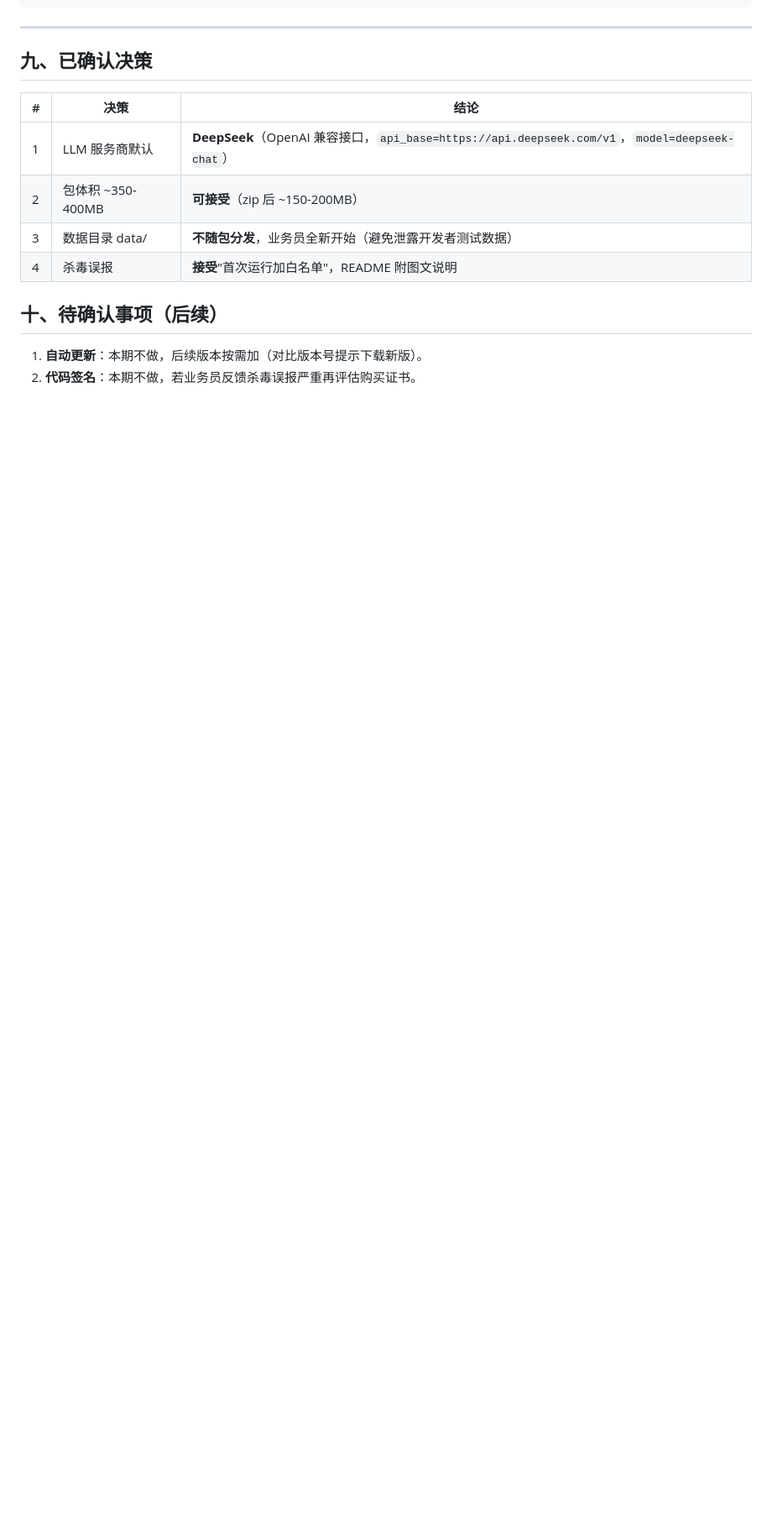
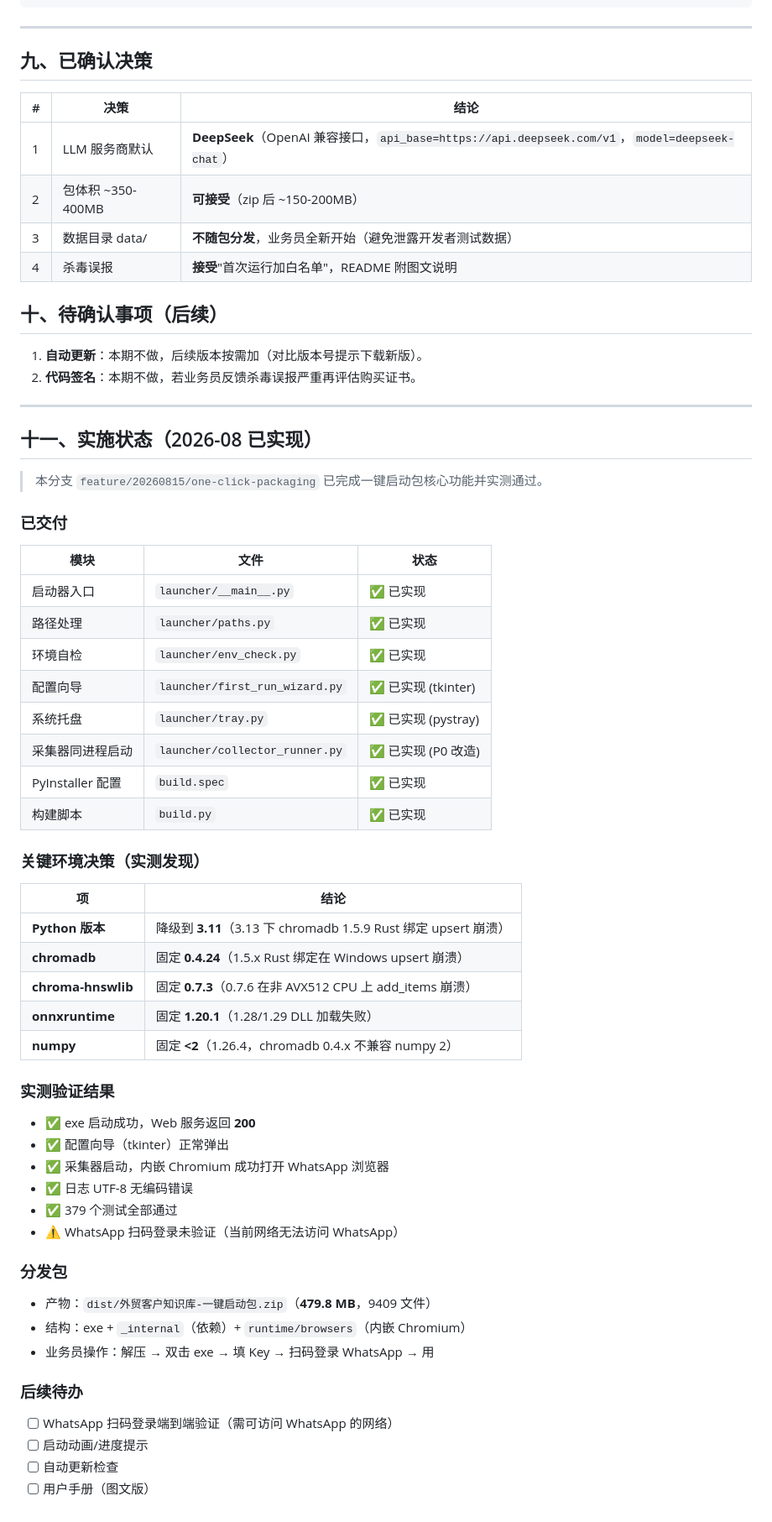
Before and after one commit to SuTn/foreign_trade_kb, a Markdown page: docs/一键启动包设计.md, the part around the change. Shown: that part at 84% size. Rendered like a GitHub page; blank space fills up the shorter version.

Commit message:
docs: 一键启动包实施状态 - 记录环境降级决策与实测验证结果

```diff
--- a/docs/一键启动包设计.md
+++ b/docs/一键启动包设计.md
@@ -406,3 +406,54 @@ SCHEMA_PATH = Path(__file__).parent / "schema.sql"
 
 1. **自动更新**：本期不做，后续版本按需加（对比版本号提示下载新版）。
 2. **代码签名**：本期不做，若业务员反馈杀毒误报严重再评估购买证书。
+
+---
+
+## 十一、实施状态（2026-08 已实现）
+
+> 本分支 `feature/20260815/one-click-packaging` 已完成一键启动包核心功能并实测通过。
+
+### 已交付
+
+| 模块 | 文件 | 状态 |
+|------|------|------|
+| 启动器入口 | `launcher/__main__.py` | ✅ 已实现 |
+| 路径处理 | `launcher/paths.py` | ✅ 已实现 |
+| 环境自检 | `launcher/env_check.py` | ✅ 已实现 |
+| 配置向导 | `launcher/first_run_wizard.py` | ✅ 已实现 (tkinter) |
+| 系统托盘 | `launcher/tray.py` | ✅ 已实现 (pystray) |
+| 采集器同进程启动 | `launcher/collector_runner.py` | ✅ 已实现 (P0 改造) |
+| PyInstaller 配置 | `build.spec` | ✅ 已实现 |
+| 构建脚本 | `build.py` | ✅ 已实现 |
+
+### 关键环境决策（实测发现）
+
+| 项 | 结论 |
+|----|------|
+| **Python 版本** | 降级到 **3.11**（3.13 下 chromadb 1.5.9 Rust 绑定 upsert 崩溃） |
+| **chromadb** | 固定 **0.4.24**（1.5.x Rust 绑定在 Windows upsert 崩溃） |
+| **chroma-hnswlib** | 固定 **0.7.3**（0.7.6 在非 AVX512 CPU 上 add_items 崩溃） |
+| **onnxruntime** | 固定 **1.20.1**（1.28/1.29 DLL 加载失败） |
+| **numpy** | 固定 **<2**（1.26.4，chromadb 0.4.x 不兼容 numpy 2） |
+
+### 实测验证结果
+
+- ✅ exe 启动成功，Web 服务返回 **200**
+- ✅ 配置向导（tkinter）正常弹出
+- ✅ 采集器启动，内嵌 Chromium 成功打开 WhatsApp 浏览器
+- ✅ 日志 UTF-8 无编码错误
+- ✅ 379 个测试全部通过
+- ⚠️ WhatsApp 扫码登录未验证（当前网络无法访问 WhatsApp）
+
+### 分发包
+
+- 产物：`dist/外贸客户知识库-一键启动包.zip`（**479.8 MB**，9409 文件）
+- 结构：exe + `_internal`（依赖）+ `runtime/browsers`（内嵌 Chromium）
+- 业务员操作：解压 → 双击 exe → 填 Key → 扫码登录 WhatsApp → 用
+
+### 后续待办
+
+- [ ] WhatsApp 扫码登录端到端验证（需可访问 WhatsApp 的网络）
+- [ ] 启动动画/进度提示
+- [ ] 自动更新检查
+- [ ] 用户手册（图文版）
```
